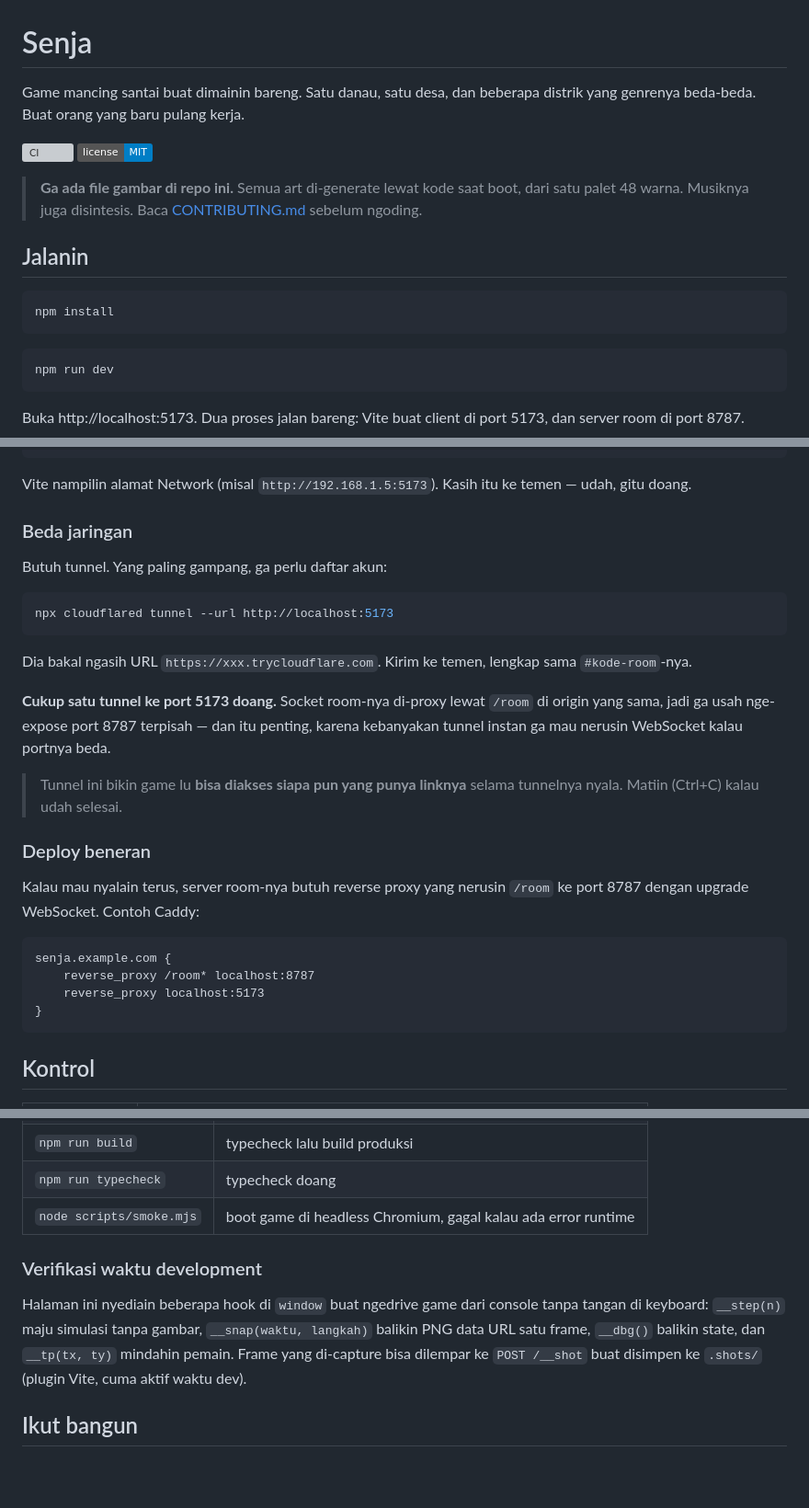
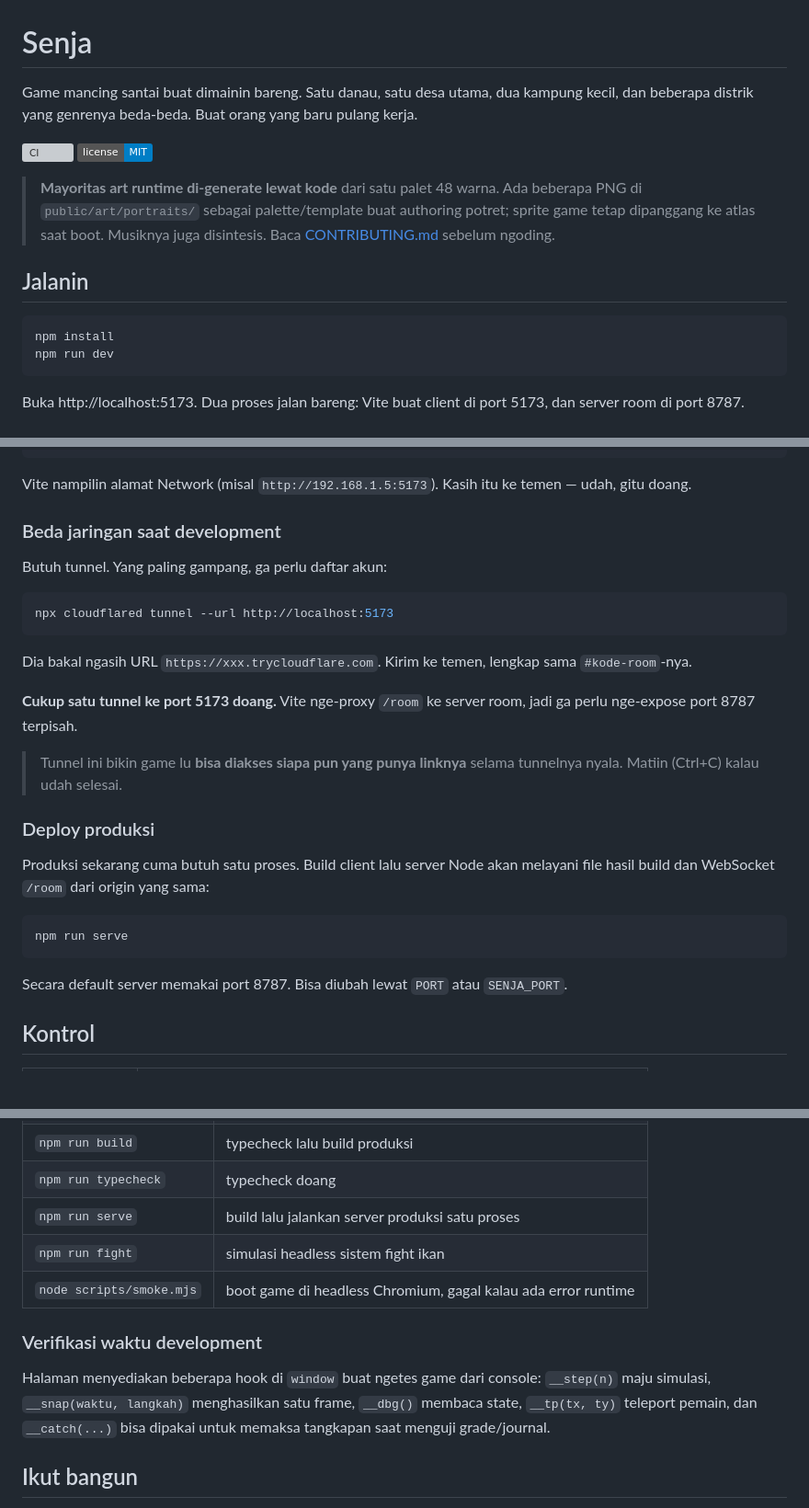
Before and after one commit to mancing-senja/senja, a Markdown page: README.md, 3 parts joined by grey strips. Shown at 92% size. Rendered like a GitHub page; badges without logos; blank space fills up the shorter version; grey boxes are pictures that could not be loaded.

````diff
--- a/README.md
+++ b/README.md
@@ -1,22 +1,21 @@
 # Senja
 
-Game mancing santai buat dimainin bareng. Satu danau, satu desa, dan
-beberapa distrik yang genrenya beda-beda. Buat orang yang baru pulang kerja.
+Game mancing santai buat dimainin bareng. Satu danau, satu desa utama,
+dua kampung kecil, dan beberapa distrik yang genrenya beda-beda. Buat orang
+yang baru pulang kerja.
 
 [![CI](https://github.com/mancing-senja/senja/actions/workflows/ci.yml/badge.svg)](https://github.com/mancing-senja/senja/actions/workflows/ci.yml)
 [![License: MIT](https://img.shields.io/badge/license-MIT-blue.svg)](LICENSE)
 
-> **Ga ada file gambar di repo ini.** Semua art di-generate lewat kode saat
-> boot, dari satu palet 48 warna. Musiknya juga disintesis. Baca
-> [CONTRIBUTING.md](CONTRIBUTING.md) sebelum ngoding.
+> **Mayoritas art runtime di-generate lewat kode** dari satu palet 48 warna.
+> Ada beberapa PNG di `public/art/portraits/` sebagai palette/template buat
+> authoring potret; sprite game tetap dipanggang ke atlas saat boot. Musiknya
+> juga disintesis. Baca [CONTRIBUTING.md](CONTRIBUTING.md) sebelum ngoding.
 
 ## Jalanin
 
 ```bash
 npm install
-```
-
-```bash
 npm run dev
 ```
 
@@ -40,7 +39,7 @@ npm run lan
 Vite nampilin alamat Network (misal `http://192.168.1.5:5173`). Kasih itu ke
 temen — udah, gitu doang.
 
-### Beda jaringan
+### Beda jaringan saat development
 
 Butuh tunnel. Yang paling gampang, ga perlu daftar akun:
 
@@ -51,25 +50,23 @@ npx cloudflared tunnel --url http://localhost:5173
 Dia bakal ngasih URL `https://xxx.trycloudflare.com`. Kirim ke temen, lengkap
 sama `#kode-room`-nya.
 
-**Cukup satu tunnel ke port 5173 doang.** Socket room-nya di-proxy lewat
-`/room` di origin yang sama, jadi ga usah nge-expose port 8787 terpisah —
-dan itu penting, karena kebanyakan tunnel instan ga mau nerusin WebSocket
-kalau portnya beda.
+**Cukup satu tunnel ke port 5173 doang.** Vite nge-proxy `/room` ke server
+room, jadi ga perlu nge-expose port 8787 terpisah.
 
 > Tunnel ini bikin game lu **bisa diakses siapa pun yang punya linknya**
 > selama tunnelnya nyala. Matiin (Ctrl+C) kalau udah selesai.
 
-### Deploy beneran
+### Deploy produksi
 
-Kalau mau nyalain terus, server room-nya butuh reverse proxy yang nerusin
-`/room` ke port 8787 dengan upgrade WebSocket. Contoh Caddy:
+Produksi sekarang cuma butuh satu proses. Build client lalu server Node akan
+melayani file hasil build dan WebSocket `/room` dari origin yang sama:
 
+```bash
+npm run serve
 ```
-senja.example.com {
-    reverse_proxy /room* localhost:8787
-    reverse_proxy localhost:5173
-}
-```
+
+Secara default server memakai port 8787. Bisa diubah lewat `PORT` atau
+`SENJA_PORT`.
 
 ## Kontrol
 
@@ -187,16 +174,15 @@ src/
 | `npm run build` | typecheck lalu build produksi |
 | `npm run typecheck` | typecheck doang |
+| `npm run serve` | build lalu jalankan server produksi satu proses |
+| `npm run fight` | simulasi headless sistem fight ikan |
 | `node scripts/smoke.mjs` | boot game di headless Chromium, gagal kalau ada error runtime |
 
 ### Verifikasi waktu development
 
-Halaman ini nyediain beberapa hook di `window` buat ngedrive game dari
-console tanpa tangan di keyboard: `__step(n)` maju simulasi tanpa gambar,
-`__snap(waktu, langkah)` balikin PNG data URL satu frame, `__dbg()` balikin
-state, dan `__tp(tx, ty)` mindahin pemain. Frame yang di-capture bisa
-dilempar ke `POST /__shot` buat disimpen ke `.shots/` (plugin Vite, cuma
-aktif waktu dev).
-
+Halaman menyediakan beberapa hook di `window` buat ngetes game dari console:
+`__step(n)` maju simulasi, `__snap(waktu, langkah)` menghasilkan satu frame,
+`__dbg()` membaca state, `__tp(tx, ty)` teleport pemain, dan `__catch(...)`
+bisa dipakai untuk memaksa tangkapan saat menguji grade/journal.
 
 ## Ikut bangun
 
````
Also changed, not shown: other parts of README.md (+42 -52 lines).
